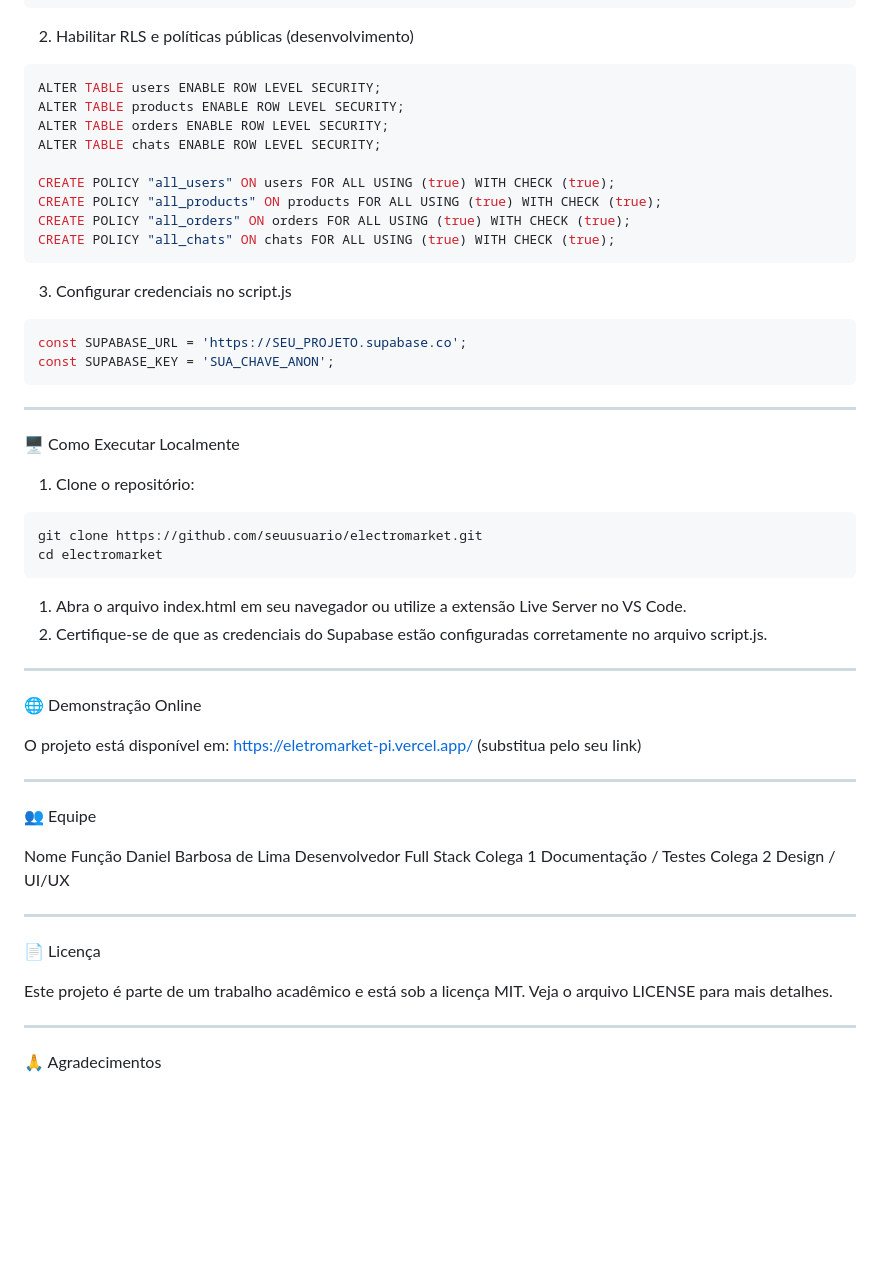
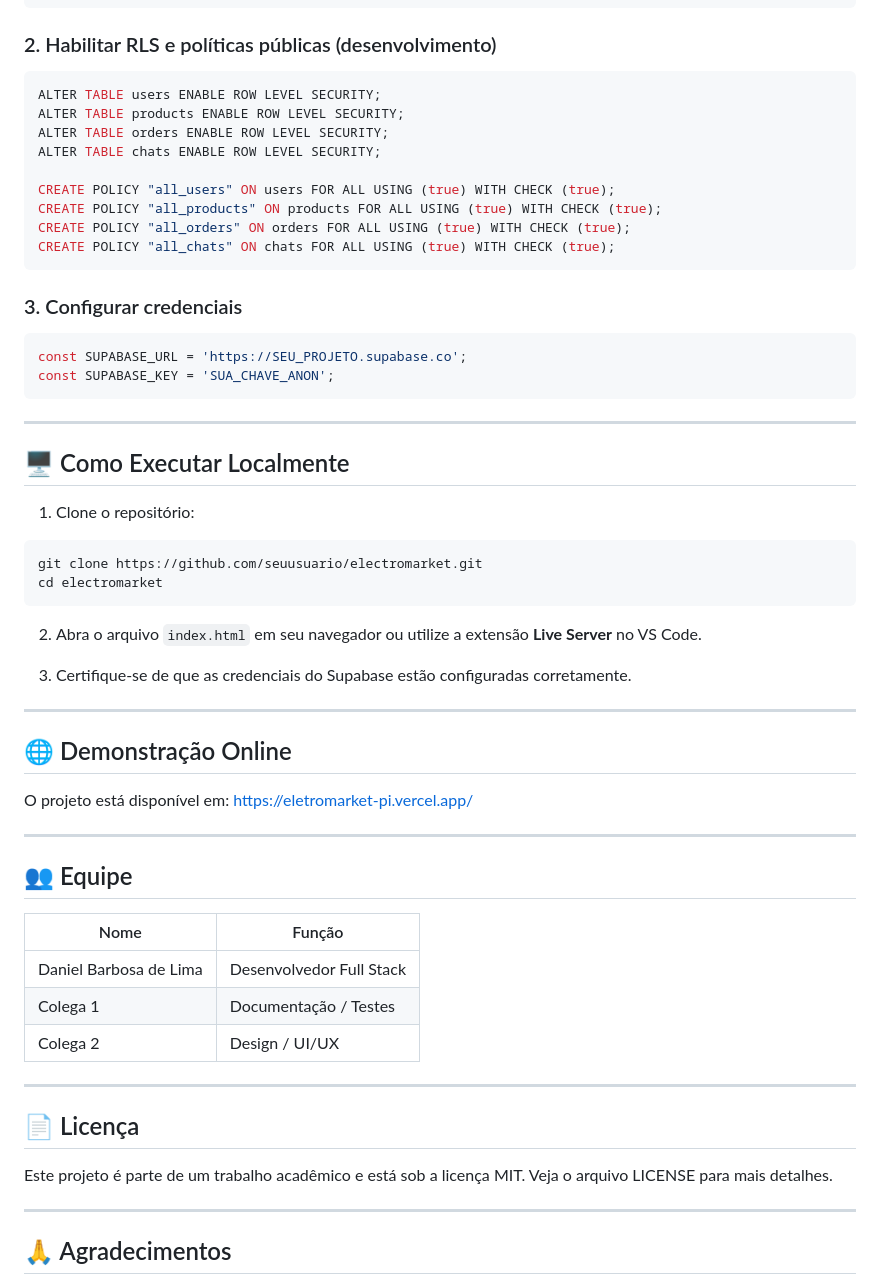
Before and after one commit to danielbarbosabr/Electro-Market, a Markdown page: README.md, the part around one of its changes. Rendered like a GitHub page; blank space fills up the shorter version.

````diff
--- a/README.md
+++ b/README.md
@@ -156,7 +154,7 @@ CREATE TABLE IF NOT EXISTS chats (
 );
 ```
 
-2. Habilitar RLS e políticas públicas (desenvolvimento)
+### 2. Habilitar RLS e políticas públicas (desenvolvimento)
 
 ```sql
 ALTER TABLE users ENABLE ROW LEVEL SECURITY;
@@ -170,7 +168,7 @@ CREATE POLICY "all_orders" ON orders FOR ALL USING (true) WITH CHECK (true);
 CREATE POLICY "all_chats" ON chats FOR ALL USING (true) WITH CHECK (true);
 ```
 
-3. Configurar credenciais no script.js
+### 3. Configurar credenciais
 
 ```javascript
 const SUPABASE_URL = 'https://SEU_PROJETO.supabase.co';
@@ -179,7 +177,7 @@ const SUPABASE_KEY = 'SUA_CHAVE_ANON';
 
 ---
 
-🖥️ Como Executar Localmente
+## 🖥️ Como Executar Localmente
 
 1. Clone o repositório:
 
@@ -188,31 +186,33 @@ git clone https://github.com/seuusuario/electromarket.git
 cd electromarket
 ```
 
-1. Abra o arquivo index.html em seu navegador ou utilize a extensão Live Server no VS Code.
-2. Certifique-se de que as credenciais do Supabase estão configuradas corretamente no arquivo script.js.
+2. Abra o arquivo `index.html` em seu navegador ou utilize a extensão **Live Server** no VS Code.
+
+3. Certifique-se de que as credenciais do Supabase estão configuradas corretamente.
 
 ---
 
-🌐 Demonstração Online
+## 🌐 Demonstração Online
 
-O projeto está disponível em: https://eletromarket-pi.vercel.app/ (substitua pelo seu link)
+O projeto está disponível em: [https://eletromarket-pi.vercel.app/](https://eletromarket-pi.vercel.app/)
 
 ---
 
-👥 Equipe
+## 👥 Equipe
 
-Nome Função
-Daniel Barbosa de Lima Desenvolvedor Full Stack
-Colega 1 Documentação / Testes
-Colega 2 Design / UI/UX
+| Nome | Função |
+|------|--------|
+| Daniel Barbosa de Lima | Desenvolvedor Full Stack |
+| Colega 1 | Documentação / Testes |
+| Colega 2 | Design / UI/UX |
 
 ---
 
-📄 Licença
+## 📄 Licença
 
 Este projeto é parte de um trabalho acadêmico e está sob a licença MIT. Veja o arquivo LICENSE para mais detalhes.
 
 ---
 
-🙏 Agradecimentos
+## 🙏 Agradecimentos
 
````
Also changed, not shown: other parts of README.md (+4 -8 lines).
